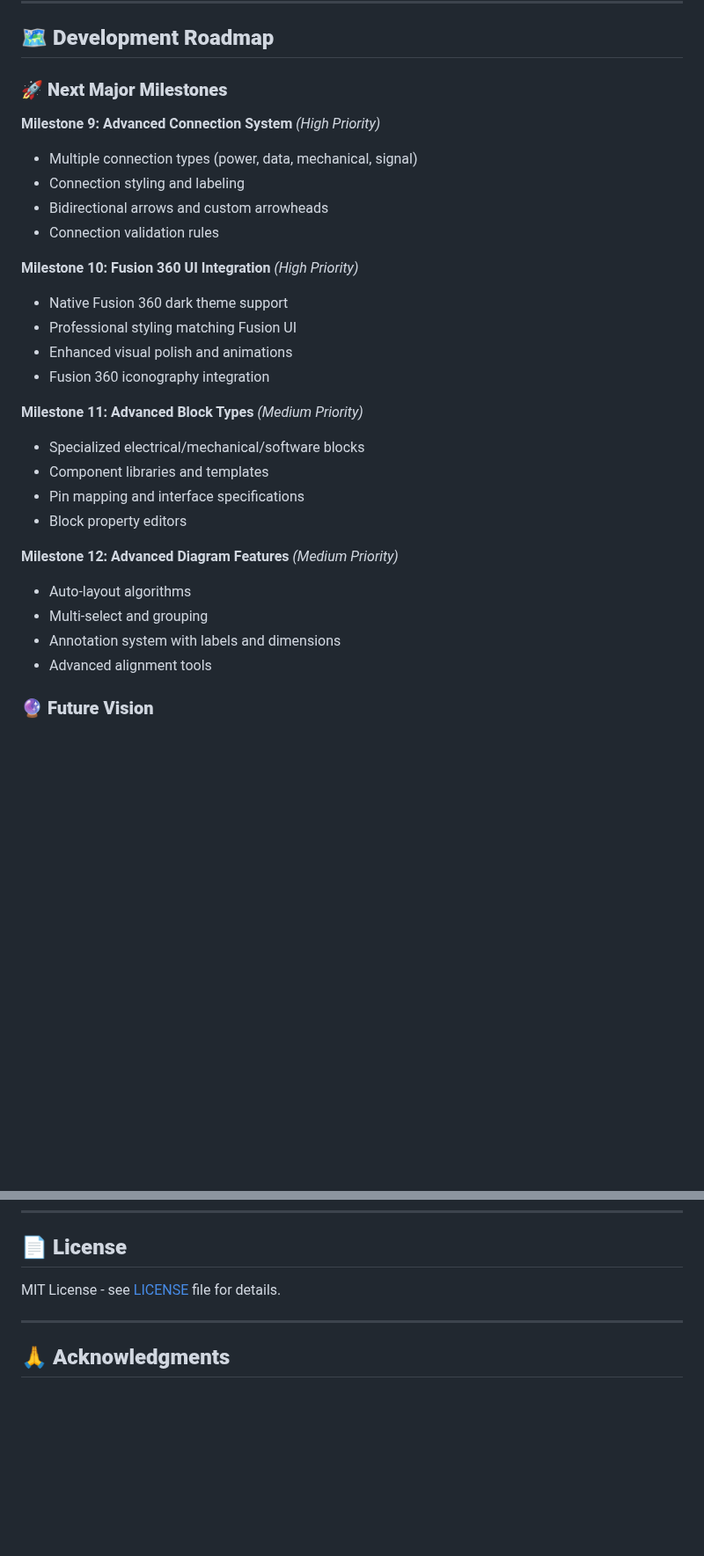
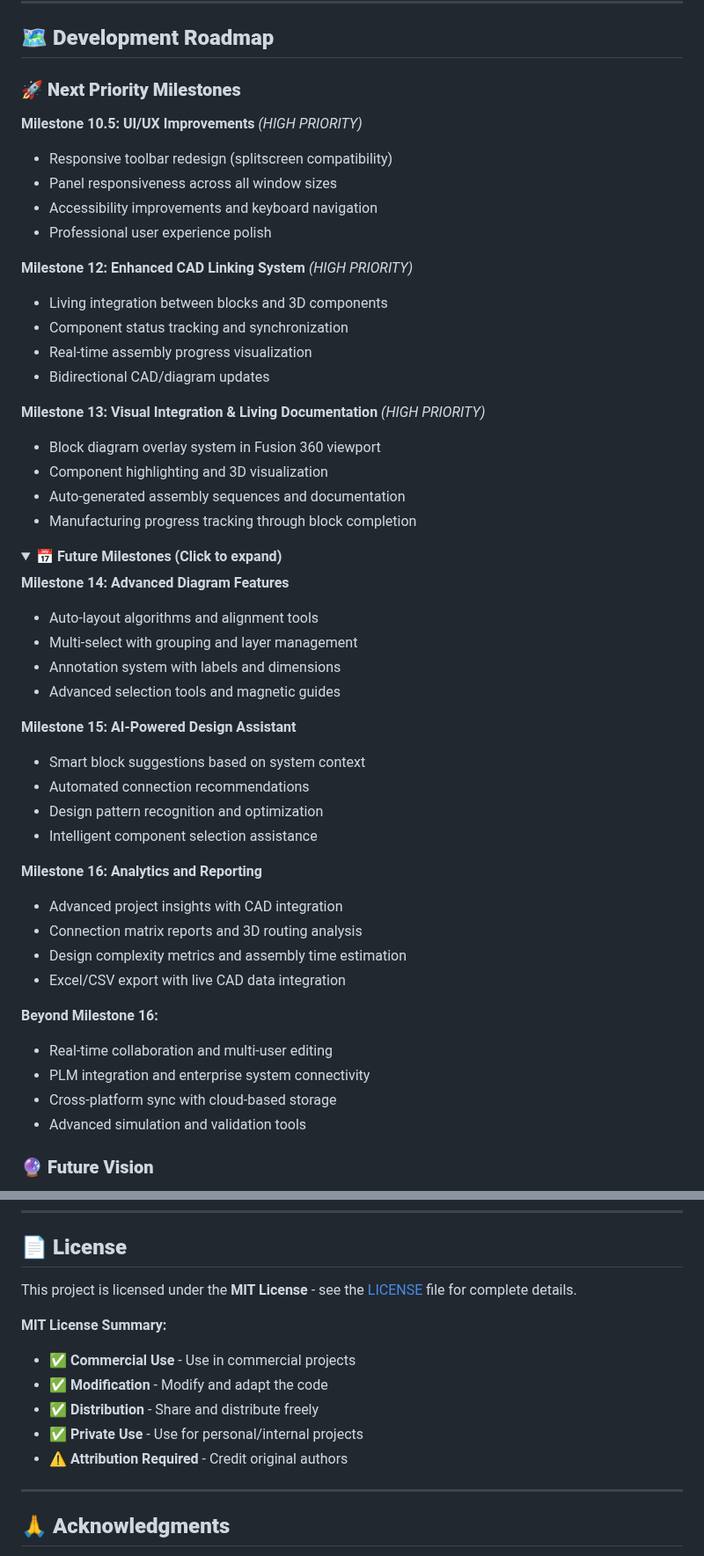
Before and after one commit to zcohen-nerd/Fusion_System_Blocks, a Markdown page: README.md, 2 parts joined by grey strips. Shown at 88% size. Drawn GitHub-style; folded sections open; blank space fills up the shorter version.

Commit message:
docs: Update README with current status and roadmap hygiene
 README Improvements:

 Updated current status: Milestone 8  Milestone 10 Complete
 Added latest achievements (Professional UI, Block Types, Templates)
 Implemented roadmap hygiene:
   - Top 3 next milestones visible (10.5, 12, 13)
   - Future roadmap in collapsible section (maintains focus)
   - Clear priority indicators

 Enhanced license section with MIT License details
 Professional formatting and organization improvements

Roadmap now focuses on immediate priorities while keeping long-term vision accessible.

```diff
--- a/README.md
+++ b/README.md
@@ -113,31 +116,54 @@ Unlike static diagrams (Visio, draw.io, Lucidchart), these block diagrams remain
 
 ## 🗺️ **Development Roadmap**
 
-### 🚀 **Next Major Milestones**
+### 🚀 **Next Priority Milestones**
 
-**Milestone 9: Advanced Connection System** *(High Priority)*
-- Multiple connection types (power, data, mechanical, signal)
-- Connection styling and labeling
-- Bidirectional arrows and custom arrowheads
-- Connection validation rules
+**Milestone 10.5: UI/UX Improvements** *(HIGH PRIORITY)*
+- Responsive toolbar redesign (splitscreen compatibility)
+- Panel responsiveness across all window sizes
+- Accessibility improvements and keyboard navigation
+- Professional user experience polish
 
-**Milestone 10: Fusion 360 UI Integration** *(High Priority)*
-- Native Fusion 360 dark theme support
-- Professional styling matching Fusion UI
-- Enhanced visual polish and animations
-- Fusion 360 iconography integration
+**Milestone 12: Enhanced CAD Linking System** *(HIGH PRIORITY)*
+- Living integration between blocks and 3D components
+- Component status tracking and synchronization
+- Real-time assembly progress visualization
+- Bidirectional CAD/diagram updates
 
-**Milestone 11: Advanced Block Types** *(Medium Priority)*
-- Specialized electrical/mechanical/software blocks
-- Component libraries and templates
-- Pin mapping and interface specifications
-- Block property editors
+**Milestone 13: Visual Integration & Living Documentation** *(HIGH PRIORITY)*
+- Block diagram overlay system in Fusion 360 viewport
+- Component highlighting and 3D visualization
+- Auto-generated assembly sequences and documentation
+- Manufacturing progress tracking through block completion
 
-**Milestone 12: Advanced Diagram Features** *(Medium Priority)*
-- Auto-layout algorithms
-- Multi-select and grouping
+<details>
+<summary><strong>📅 Future Milestones (Click to expand)</strong></summary>
+
+**Milestone 14: Advanced Diagram Features**
+- Auto-layout algorithms and alignment tools
+- Multi-select with grouping and layer management
 - Annotation system with labels and dimensions
-- Advanced alignment tools
+- Advanced selection tools and magnetic guides
+
+**Milestone 15: AI-Powered Design Assistant**
+- Smart block suggestions based on system context
+- Automated connection recommendations
+- Design pattern recognition and optimization
+- Intelligent component selection assistance
+
+**Milestone 16: Analytics and Reporting**
+- Advanced project insights with CAD integration
+- Connection matrix reports and 3D routing analysis
+- Design complexity metrics and assembly time estimation
+- Excel/CSV export with live CAD data integration
+
+**Beyond Milestone 16:**
+- Real-time collaboration and multi-user editing
+- PLM integration and enterprise system connectivity
+- Cross-platform sync with cloud-based storage
+- Advanced simulation and validation tools
+
+</details>
 
 ### 🔮 **Future Vision**
 - **Real-time Collaboration** - Multi-user diagram editing
@@ -221,7 +247,14 @@ This project demonstrates the power of **AI-assisted development** - built using
 
 ## 📄 **License**
 
-MIT License - see [LICENSE](LICENSE) file for details.
+This project is licensed under the **MIT License** - see the [LICENSE](LICENSE) file for complete details.
+
+**MIT License Summary:**
+- ✅ **Commercial Use** - Use in commercial projects
+- ✅ **Modification** - Modify and adapt the code
+- ✅ **Distribution** - Share and distribute freely
+- ✅ **Private Use** - Use for personal/internal projects
+- ⚠️ **Attribution Required** - Credit original authors
 
 ---
 
```
Also changed, not shown: other parts of README.md (+4 -1 lines).
